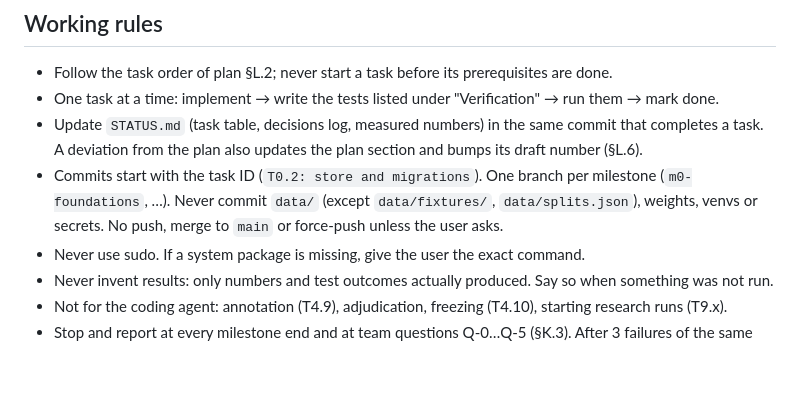
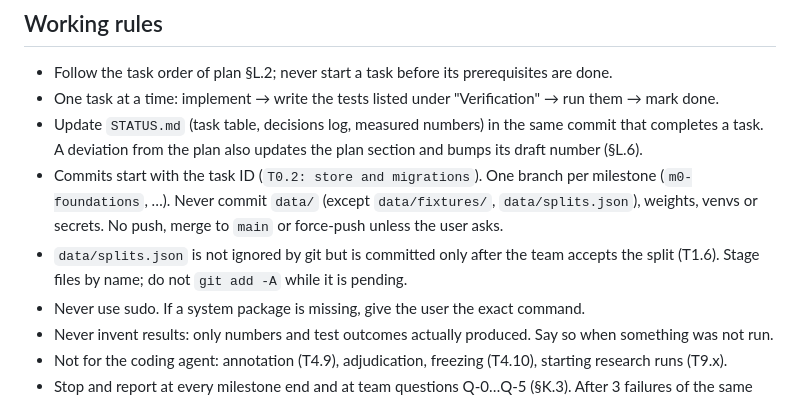
Before and after one commit to varunmodi18/Gate-Before-You-Act, a Markdown page: CLAUDE.md, the part around the change. GitHub-like rendering; blank space fills up the shorter version.

Commit message:
T1.6: note in CLAUDE.md that data/splits.json waits for team acceptance
Co-Authored-By: Claude Opus 5.5 <noreply@anthropic.com>

```diff
--- a/CLAUDE.md
+++ b/CLAUDE.md
@@ -13,6 +13,7 @@ authoritative; known plan/proposal differences are in §0.7. Any other conflict:
 - Commits start with the task ID (`T0.2: store and migrations`). One branch per milestone (`m0-foundations`, …).
   Never commit `data/` (except `data/fixtures/`, `data/splits.json`), weights, venvs or secrets.
   No push, merge to `main` or force-push unless the user asks.
+- `data/splits.json` is not ignored by git but is committed only after the team accepts the split (T1.6). Stage files by name; do not `git add -A` while it is pending.
 - Never use sudo. If a system package is missing, give the user the exact command.
 - Never invent results: only numbers and test outcomes actually produced. Say so when something was not run.
 - Not for the coding agent: annotation (T4.9), adjudication, freezing (T4.10), starting research runs (T9.x).
```
